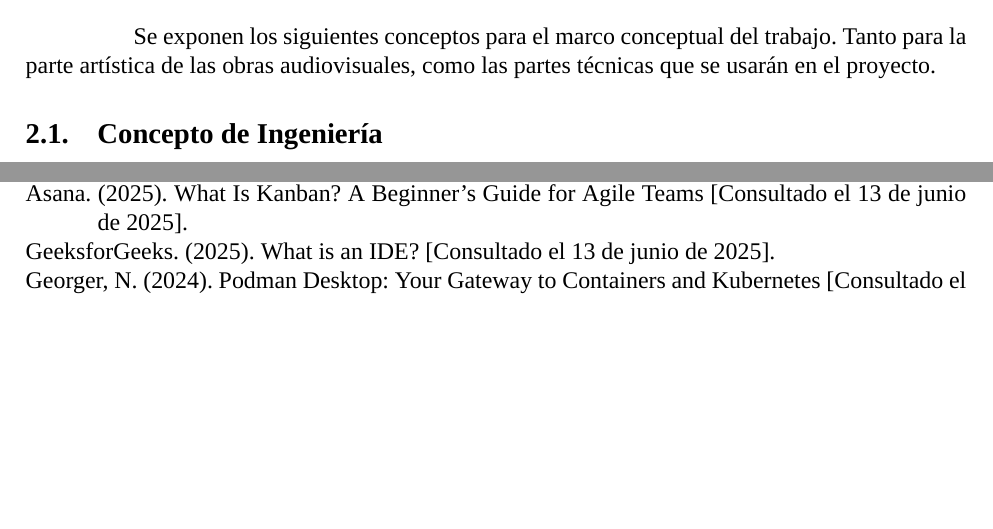
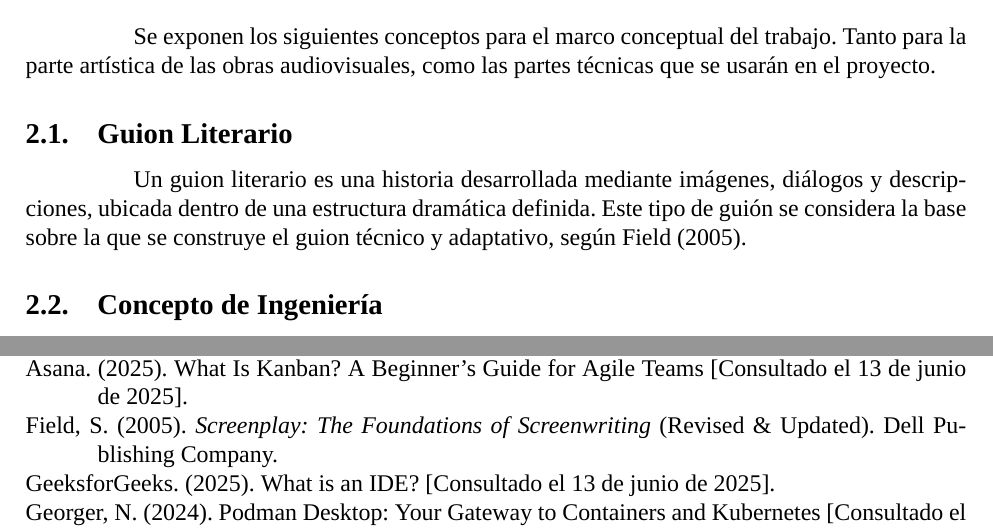
Before and after one commit to Dreamink-SNPP/BookThesis, a LaTeX document (Libro.tex): two parts of pages 12 and 16 of 16 before the commit and two parts of pages 12 and 16 of 17 after it, joined at a grey line, cut so that both start at the same text, the shorter picture padded with empty space. Compiled offline with XeLaTeX; a missing font is replaced by an installed copy or a similar font.

Commit message:
feat: concepto teórico para guion literario

```diff
--- a/Libro.tex
+++ b/Libro.tex
@@ -226,6 +226,10 @@
 
 	\hspace{1.27cm}Se exponen los siguientes conceptos para el marco conceptual del trabajo. Tanto para la parte artística de las obras audiovisuales, como las partes técnicas que se usarán en el proyecto.
 
+	\subsection{Guion Literario}
+
+	\hspace{1.27cm}Un guion literario es una historia desarrollada mediante imágenes, diálogos y descripciones, ubicada dentro de una estructura dramática definida. Este tipo de guión se considera la base sobre la que se construye el guion técnico y adaptativo, según \textcite{field2005}.
+
 	\subsection{Concepto de Ingeniería}
 
 	\hspace{1.27cm}Según \textcite{maida_metodologias_2015}, la ingeniería es el conjunto de conocimientos y técnicas, científicas aplicadas al desarrollo,
```
